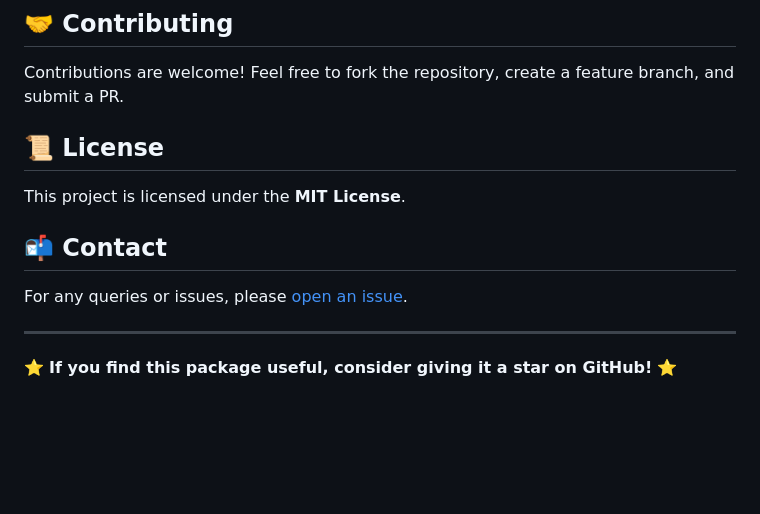
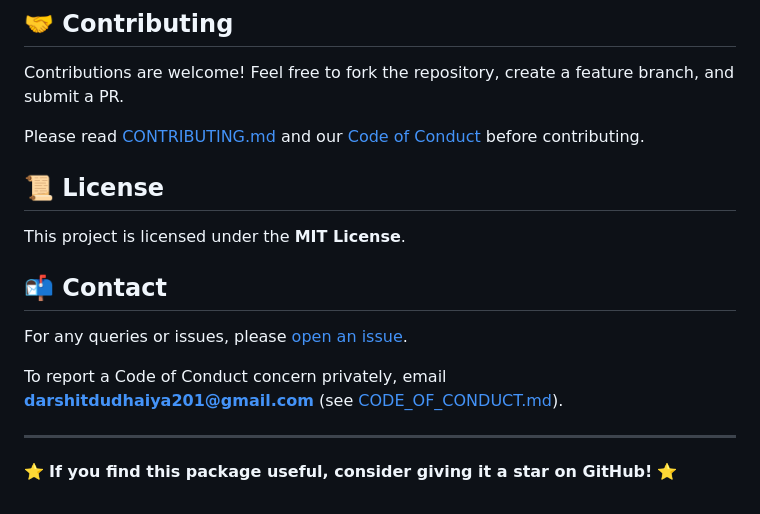
Before and after one commit to darshitdudhaiya/browser-permissions-helper, a Markdown page: README.md, the part around the change. Drawn GitHub-style; blank space fills up the shorter version.

Commit message:
Add Contributor Covenant Code of Conduct for community standards. (#12)
Adopt Contributor Covenant v2.1 with project contact email, and link it from the README and contributing guide.

```diff
--- a/README.md
+++ b/README.md
@@ -195,12 +195,16 @@ When a permission or the Permissions API is unavailable, the library returns `"u
 ## 🤝 Contributing
 Contributions are welcome! Feel free to fork the repository, create a feature branch, and submit a PR.
 
+Please read [CONTRIBUTING.md](CONTRIBUTING.md) and our [Code of Conduct](CODE_OF_CONDUCT.md) before contributing.
+
 ## 📜 License
 This project is licensed under the **MIT License**.
 
 ## 📬 Contact
 For any queries or issues, please [open an issue](https://github.com/darshitdudhaiya/browser-permissions-helper/issues).
 
+To report a Code of Conduct concern privately, email **darshitdudhaiya201@gmail.com** (see [CODE_OF_CONDUCT.md](CODE_OF_CONDUCT.md)).
+
 ---
 
 ⭐ **If you find this package useful, consider giving it a star on GitHub!** ⭐
```
Also changed, not shown: CODE_OF_CONDUCT.md (added, +141 -0 lines), CONTRIBUTING.md (+10 -0 lines).
